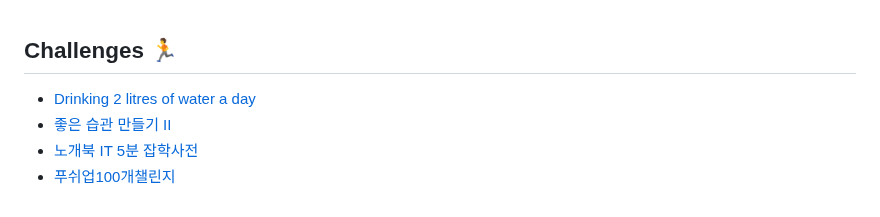
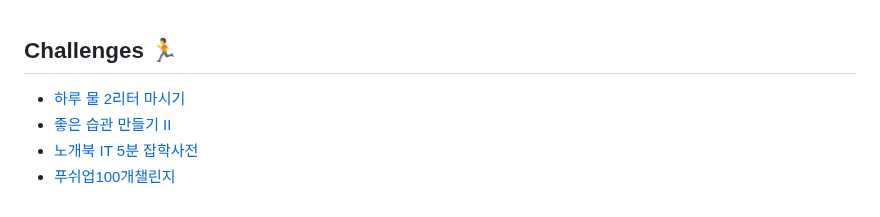
Before and after one commit to danheean/danheean, a Markdown page: README.md, the part around the change. Drawn GitHub-style.

```diff
--- a/README.md
+++ b/README.md
@@ -28,7 +28,7 @@
 <br />
 
 ## Challenges 🏃
-- [Drinking 2 litres of water a day](https://band.us/band/86219552)
+- [하루 물 2리터 마시기](https://band.us/band/86219552)
 - [좋은 습관 만들기 II](https://band.us/band/86887900)
 - [노개북 IT 5분 잡학사전](https://nomadcoders.co/c/it-dictionary/lobby)
 - [푸쉬업100개챌린지](https://cafe.naver.com/ArticleList.nhn?search.clubid=30876701&search.menuid=5&search.boardtype=L)
```
